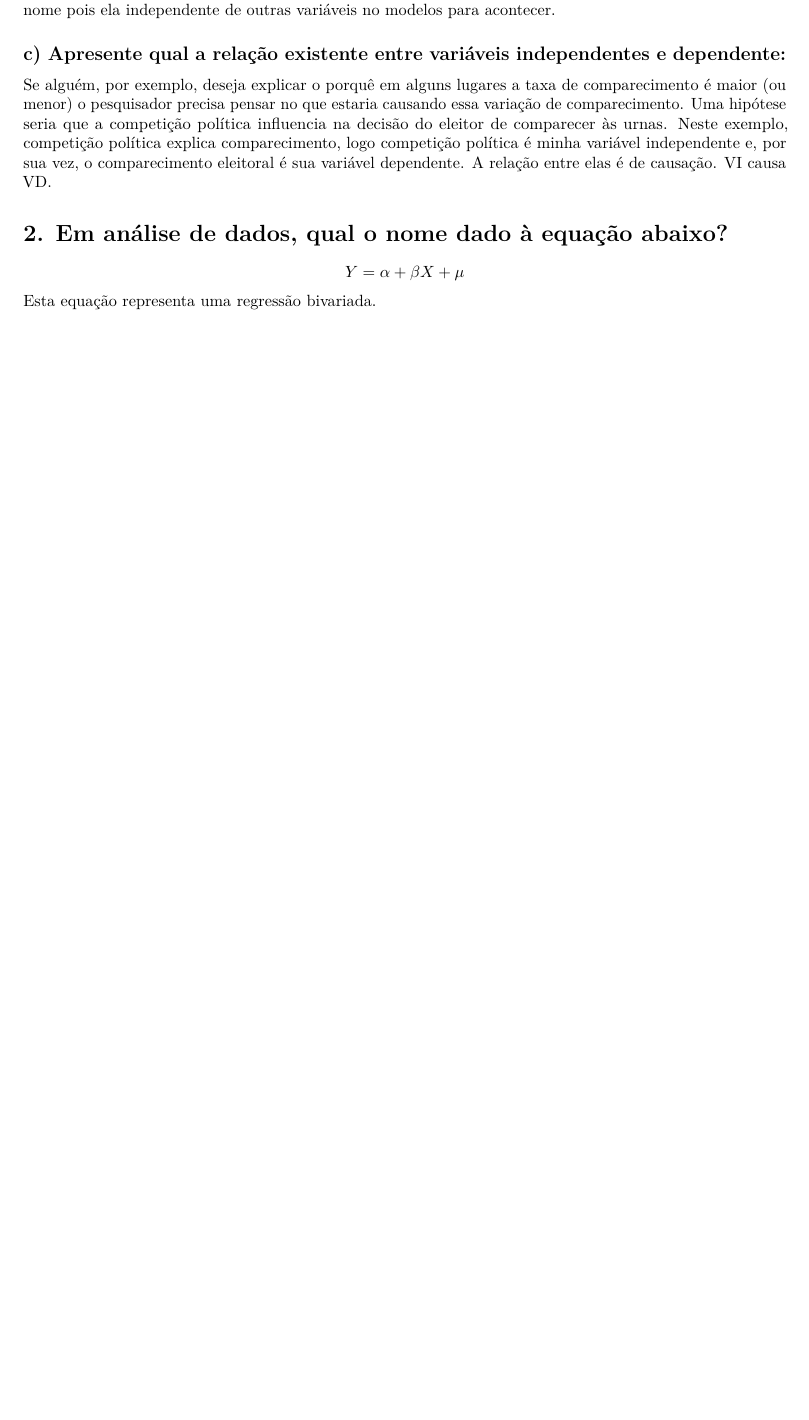
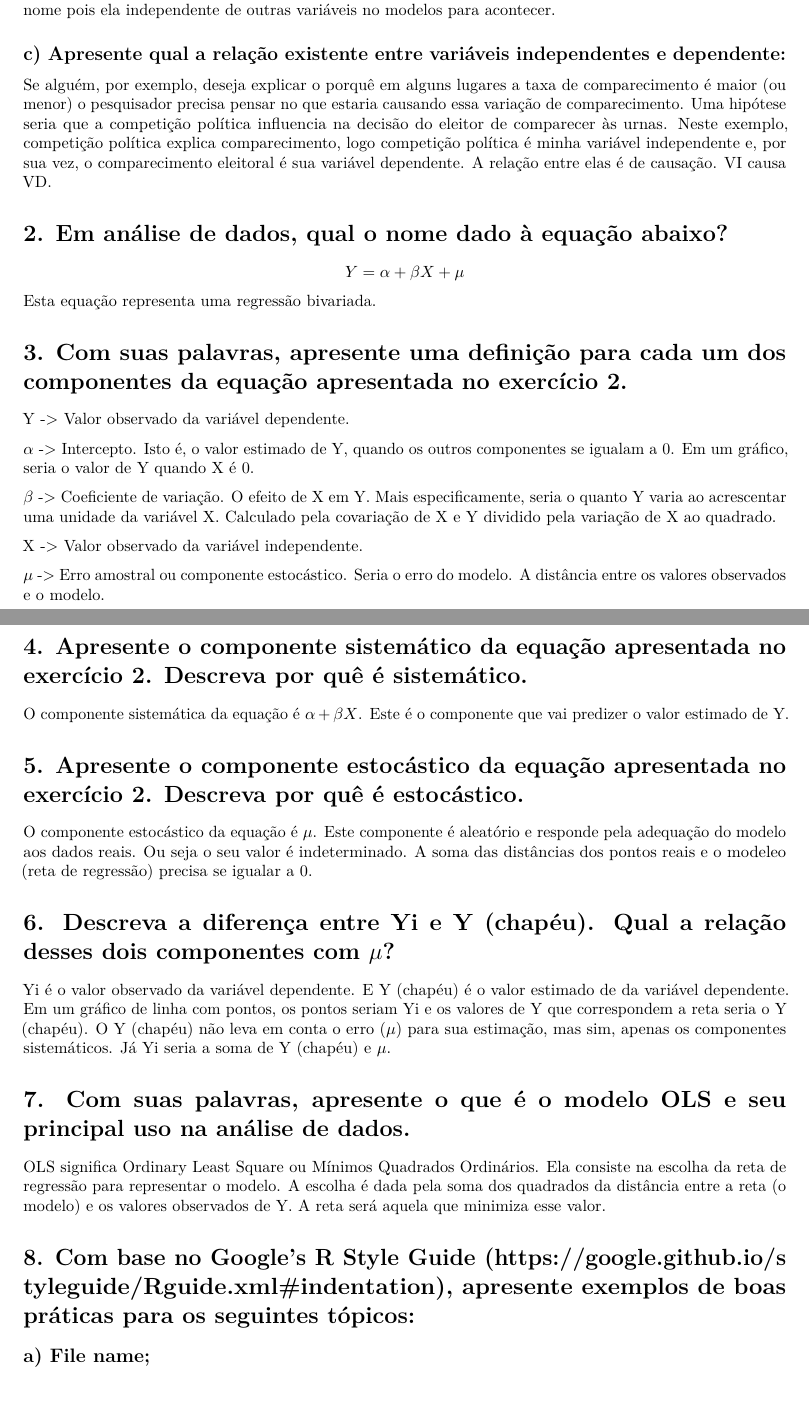
Before and after one commit to caio-rios/SextaLista, an R Markdown document (Lista_6_Caio_Rios.Rmd): part of the page before the commit and two parts of pages 1 and 2 of 2 after it, the two joined at a grey line, cut so that both start at the same text, the shorter picture padded with empty space. Rendered offline with R 4.5, knitr and Pandoc, then LaTeX, with nearby package versions.

Commit message:
Updating document

```diff
--- a/Lista_6_Caio_Rios.Rmd
+++ b/Lista_6_Caio_Rios.Rmd
@@ -29,3 +29,35 @@ $$
 Y = \alpha + \beta X + \mu
 $$
 Esta equação representa uma regressão bivariada.
+
+# 3. Com suas palavras, apresente uma definição para cada um dos componentes da equação apresentada no exercício 2.
+
+Y -> Valor observado da variável dependente.
+
+\(\alpha\) -> Intercepto. Isto é, o valor estimado de Y, quando os outros componentes se igualam a 0. Em um gráfico, seria o valor de Y quando X é 0.
+
+\(\beta\) -> Coeficiente de variação. O efeito de X em Y. Mais especificamente, seria o quanto Y varia ao acrescentar uma unidade da variável X. Calculado pela covariação de X e Y dividido pela variação de X ao quadrado.
+
+X -> Valor observado da variável independente.
+
+\(\mu\) -> Erro amostral ou componente estocástico. Seria o erro do modelo. A distância entre os valores observados e o modelo.
+
+# 4. Apresente o componente sistemático da equação apresentada no exercício 2. Descreva por quê é sistemático.
+
+O componente sistemática da equação é \(\alpha + \beta X\). Este é o componente que vai predizer o valor estimado de Y.
+
+# 5. Apresente o componente estocástico da equação apresentada no exercício 2. Descreva por quê é estocástico.
+
+O componente estocástico da equação é \(\mu\). Este componente é aleatório e responde pela adequação do modelo aos dados reais. Ou seja o seu valor é indeterminado. A soma das distâncias dos pontos reais e o modeleo (reta de regressão) precisa se igualar a 0.
+
+# 6. Descreva a diferença entre Yi e Y (chapéu). Qual a relação desses dois componentes com \(\mu\)?
+
+Yi é o valor observado da variável dependente. E Y (chapéu) é o valor estimado de da variável dependente. Em um gráfico de linha com pontos, os pontos seriam Yi e os valores de Y que correspondem a reta seria o Y (chapéu). O Y (chapéu) não leva em conta o erro (\(\mu\)) para sua estimação, mas sim, apenas os componentes sistemáticos. Já Yi seria a soma de Y (chapéu) e \(\mu\).
+
+# 7. Com suas palavras, apresente o que é o modelo OLS e seu principal uso na análise de dados.
+
+OLS significa Ordinary Least Square ou Mínimos Quadrados Ordinários. Ela consiste na escolha da reta de regressão para representar o modelo. A escolha é dada pela soma dos quadrados da distância entre a reta (o modelo) e os valores observados de Y. A reta será aquela que minimiza esse valor.
+
+# 8. Com base no Google’s R Style Guide  (https://google.github.io/styleguide/Rguide.xml#indentation), apresente exemplos de boas práticas para os seguintes tópicos:
+
+## a) File name;
```
Also changed, not shown: Lista_6_Caio_Rios.pdf.
